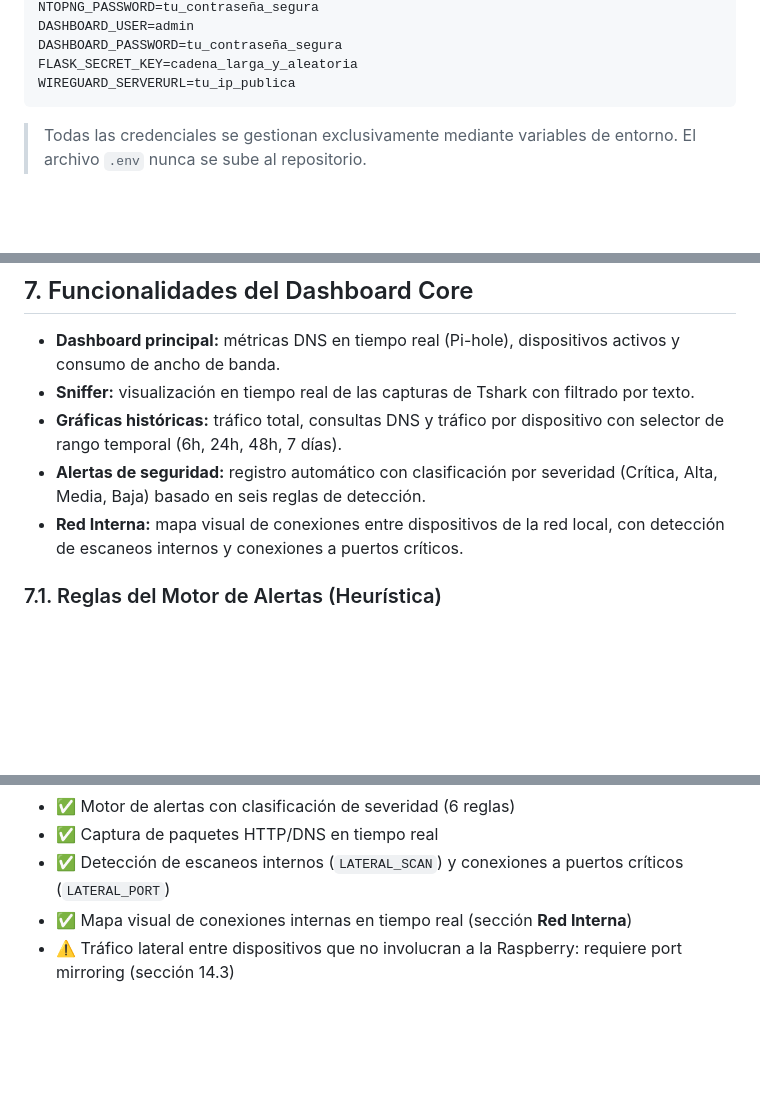
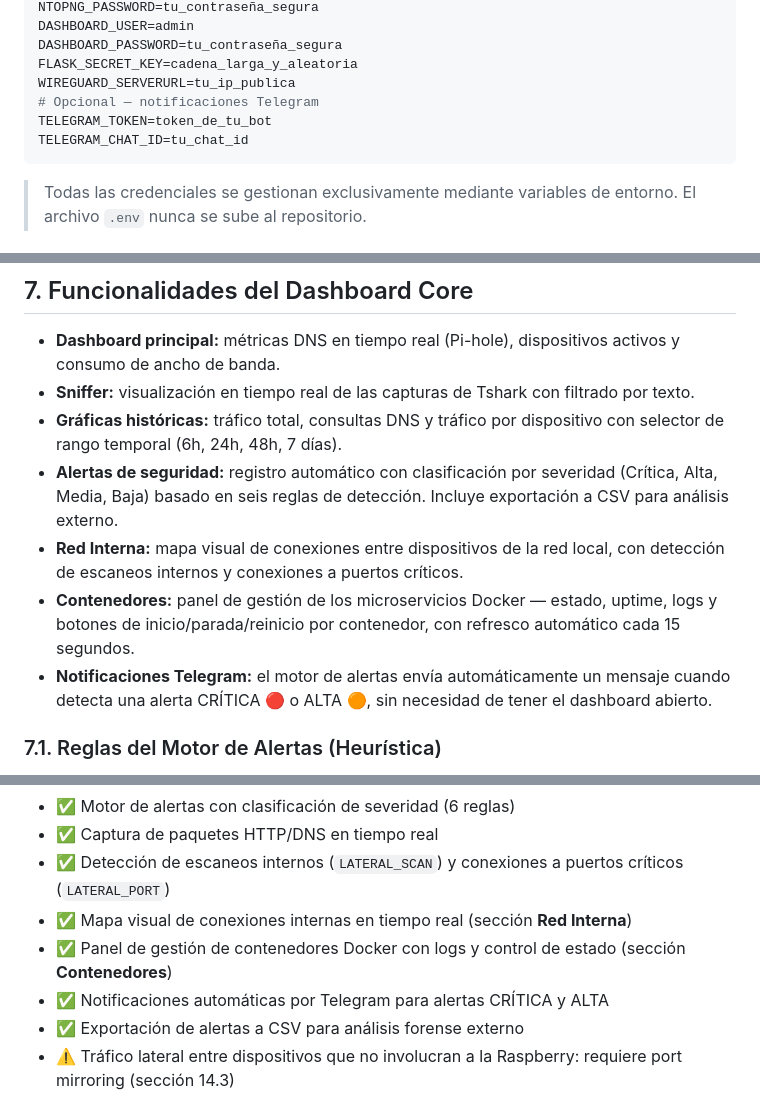
Before and after one commit to aanderdc/TFG_deCastro-Ander, a Markdown page: README.md, 3 parts joined by grey strips. Drawn GitHub-style; blank space fills up the shorter version.

Commit message:
Update README with Telegram and container management details
Added optional Telegram notifications and container management features to the README.

````diff
--- a/README.md
+++ b/README.md
@@ -128,6 +128,9 @@ DASHBOARD_USER=admin
 DASHBOARD_PASSWORD=tu_contraseña_segura
 FLASK_SECRET_KEY=cadena_larga_y_aleatoria
 WIREGUARD_SERVERURL=tu_ip_publica
+# Opcional — notificaciones Telegram
+TELEGRAM_TOKEN=token_de_tu_bot
+TELEGRAM_CHAT_ID=tu_chat_id
 ```
 
 > Todas las credenciales se gestionan exclusivamente mediante variables de entorno. El archivo `.env` nunca se sube al repositorio.
@@ -169,8 +172,10 @@ Deberías ver los siguientes contenedores en estado `Up`:
 - **Dashboard principal:** métricas DNS en tiempo real (Pi-hole), dispositivos activos y consumo de ancho de banda.
 - **Sniffer:** visualización en tiempo real de las capturas de Tshark con filtrado por texto.
 - **Gráficas históricas:** tráfico total, consultas DNS y tráfico por dispositivo con selector de rango temporal (6h, 24h, 48h, 7 días).
-- **Alertas de seguridad:** registro automático con clasificación por severidad (Crítica, Alta, Media, Baja) basado en seis reglas de detección.
+- **Alertas de seguridad:** registro automático con clasificación por severidad (Crítica, Alta, Media, Baja) basado en seis reglas de detección. Incluye exportación a CSV para análisis externo.
 - **Red Interna:** mapa visual de conexiones entre dispositivos de la red local, con detección de escaneos internos y conexiones a puertos críticos.
+- **Contenedores:** panel de gestión de los microservicios Docker — estado, uptime, logs y botones de inicio/parada/reinicio por contenedor, con refresco automático cada 15 segundos.
+- **Notificaciones Telegram:** el motor de alertas envía automáticamente un mensaje cuando detecta una alerta CRÍTICA 🔴 o ALTA 🟠, sin necesidad de tener el dashboard abierto.
 
 ### 7.1. Reglas del Motor de Alertas (Heurística)
 
@@ -569,6 +575,9 @@ La arquitectura actual captura el tráfico que atraviesa la Raspberry Pi e incor
 - ✅ Captura de paquetes HTTP/DNS en tiempo real
 - ✅ Detección de escaneos internos (`LATERAL_SCAN`) y conexiones a puertos críticos (`LATERAL_PORT`)
 - ✅ Mapa visual de conexiones internas en tiempo real (sección **Red Interna**)
+- ✅ Panel de gestión de contenedores Docker con logs y control de estado (sección **Contenedores**)
+- ✅ Notificaciones automáticas por Telegram para alertas CRÍTICA y ALTA
+- ✅ Exportación de alertas a CSV para análisis forense externo
 - ⚠️ Tráfico lateral entre dispositivos que no involucran a la Raspberry: requiere port mirroring (sección 14.3)
 
 La implementación de cualquiera de las opciones de la sección 14.3 eliminaría la limitación restante y convertiría el sistema en una solución de visibilidad total de red.
````
Also changed, not shown: other parts of README.md (+2 -1 lines).
